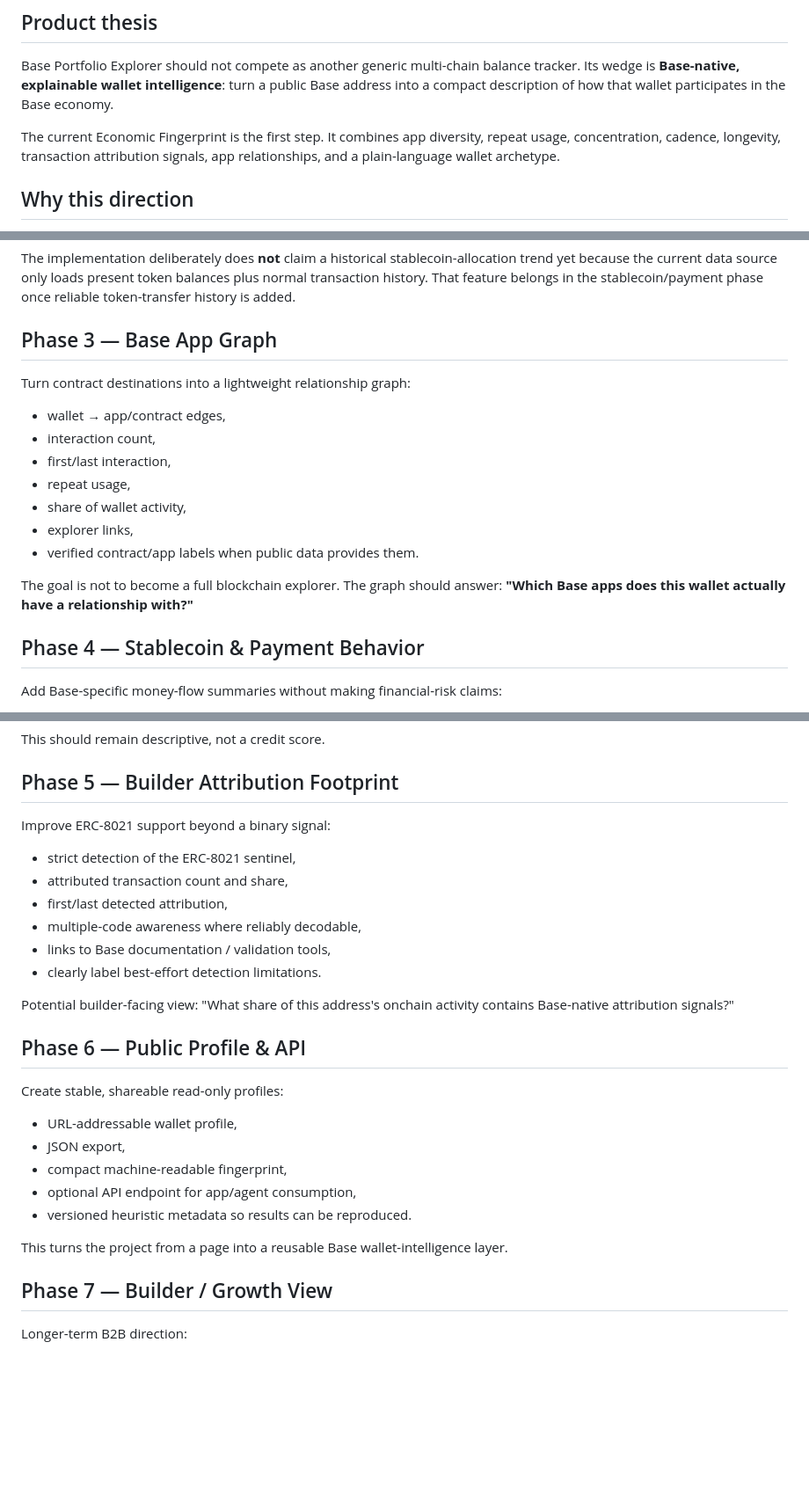
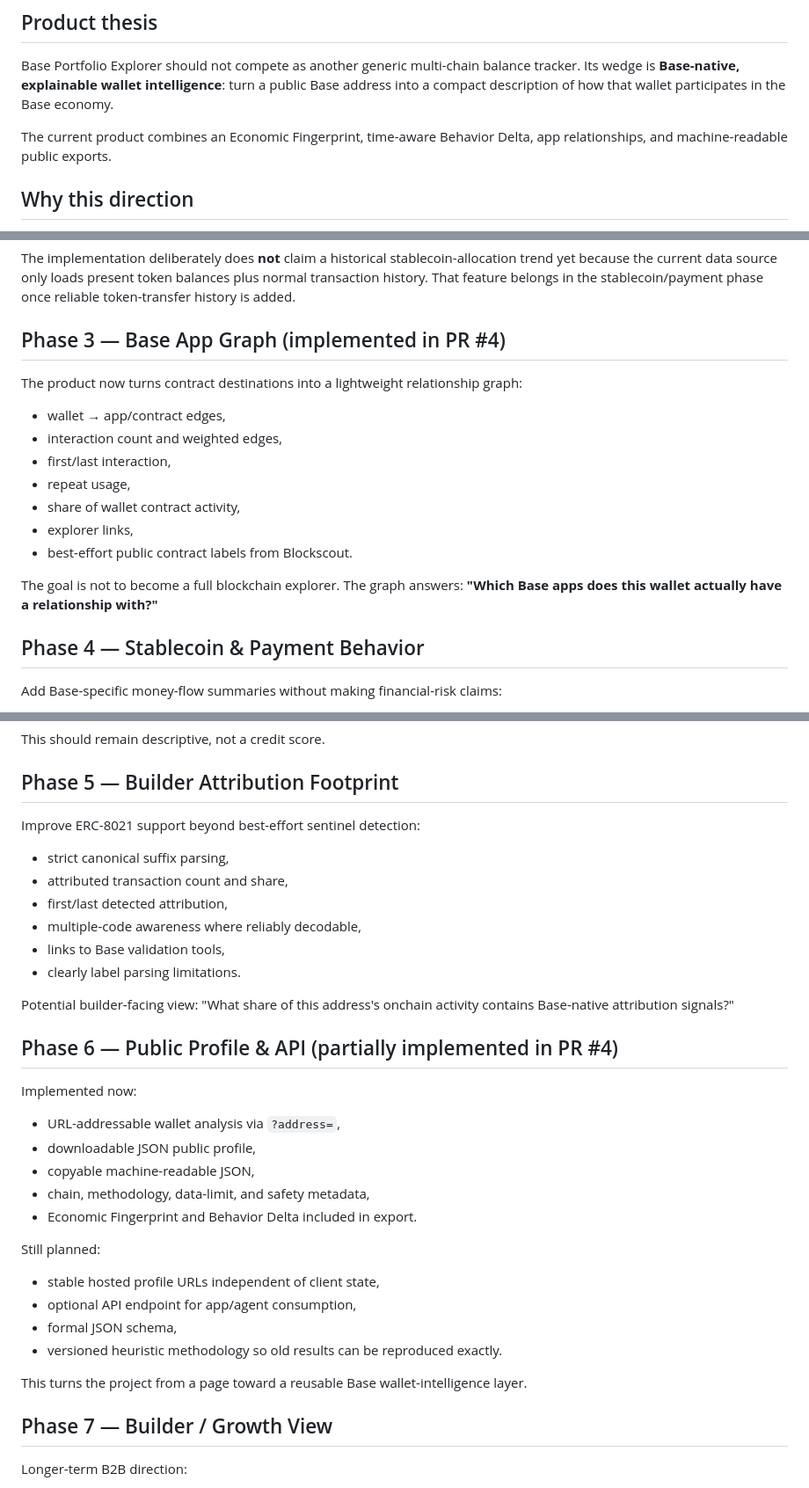
Before and after one commit to huklaa/base-portfolio, a Markdown page: PRODUCT_ROADMAP.md, 3 parts joined by grey strips. Shown at 88% size. Rendered like a GitHub page; blank space fills up the shorter version.

Commit message:
docs: advance app graph and export roadmap

```diff
--- a/PRODUCT_ROADMAP.md
+++ b/PRODUCT_ROADMAP.md
@@ -4,7 +4,7 @@
 
 Base Portfolio Explorer should not compete as another generic multi-chain balance tracker. Its wedge is **Base-native, explainable wallet intelligence**: turn a public Base address into a compact description of how that wallet participates in the Base economy.
 
-The current Economic Fingerprint is the first step. It combines app diversity, repeat usage, concentration, cadence, longevity, transaction attribution signals, app relationships, and a plain-language wallet archetype.
+The current product combines an Economic Fingerprint, time-aware Behavior Delta, app relationships, and machine-readable public exports.
 
 ## Why this direction
 
@@ -51,19 +51,19 @@ Implemented comparisons:
 
 The implementation deliberately does **not** claim a historical stablecoin-allocation trend yet because the current data source only loads present token balances plus normal transaction history. That feature belongs in the stablecoin/payment phase once reliable token-transfer history is added.
 
-## Phase 3 — Base App Graph
+## Phase 3 — Base App Graph (implemented in PR #4)
 
-Turn contract destinations into a lightweight relationship graph:
+The product now turns contract destinations into a lightweight relationship graph:
 
 - wallet → app/contract edges,
-- interaction count,
+- interaction count and weighted edges,
 - first/last interaction,
 - repeat usage,
-- share of wallet activity,
+- share of wallet contract activity,
 - explorer links,
-- verified contract/app labels when public data provides them.
+- best-effort public contract labels from Blockscout.
 
-The goal is not to become a full blockchain explorer. The graph should answer: **"Which Base apps does this wallet actually have a relationship with?"**
+The goal is not to become a full blockchain explorer. The graph answers: **"Which Base apps does this wallet actually have a relationship with?"**
 
 ## Phase 4 — Stablecoin & Payment Behavior
 
@@ -81,28 +81,35 @@ This should remain descriptive, not a credit score.
 
 ## Phase 5 — Builder Attribution Footprint
 
-Improve ERC-8021 support beyond a binary signal:
+Improve ERC-8021 support beyond best-effort sentinel detection:
 
-- strict detection of the ERC-8021 sentinel,
+- strict canonical suffix parsing,
 - attributed transaction count and share,
 - first/last detected attribution,
 - multiple-code awareness where reliably decodable,
-- links to Base documentation / validation tools,
-- clearly label best-effort detection limitations.
+- links to Base validation tools,
+- clearly label parsing limitations.
 
 Potential builder-facing view: "What share of this address's onchain activity contains Base-native attribution signals?"
 
-## Phase 6 — Public Profile & API
+## Phase 6 — Public Profile & API (partially implemented in PR #4)
 
-Create stable, shareable read-only profiles:
+Implemented now:
 
-- URL-addressable wallet profile,
-- JSON export,
-- compact machine-readable fingerprint,
+- URL-addressable wallet analysis via `?address=`,
+- downloadable JSON public profile,
+- copyable machine-readable JSON,
+- chain, methodology, data-limit, and safety metadata,
+- Economic Fingerprint and Behavior Delta included in export.
+
+Still planned:
+
+- stable hosted profile URLs independent of client state,
 - optional API endpoint for app/agent consumption,
-- versioned heuristic metadata so results can be reproduced.
+- formal JSON schema,
+- versioned heuristic methodology so old results can be reproduced exactly.
 
-This turns the project from a page into a reusable Base wallet-intelligence layer.
+This turns the project from a page toward a reusable Base wallet-intelligence layer.
 
 ## Phase 7 — Builder / Growth View
 
```
Also changed, not shown: other parts of PRODUCT_ROADMAP.md (+2 -2 lines).
